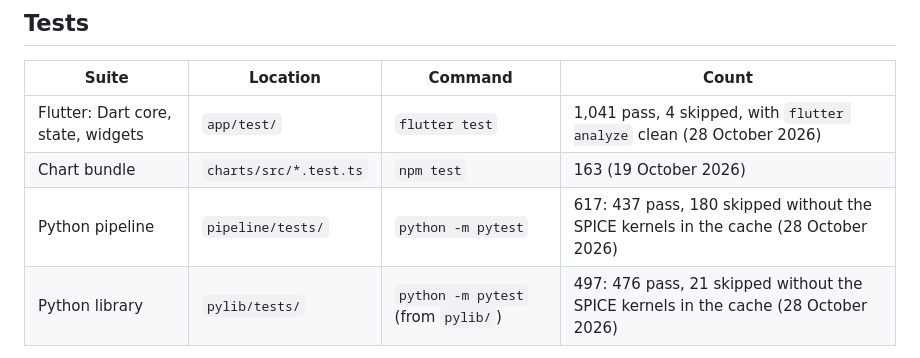
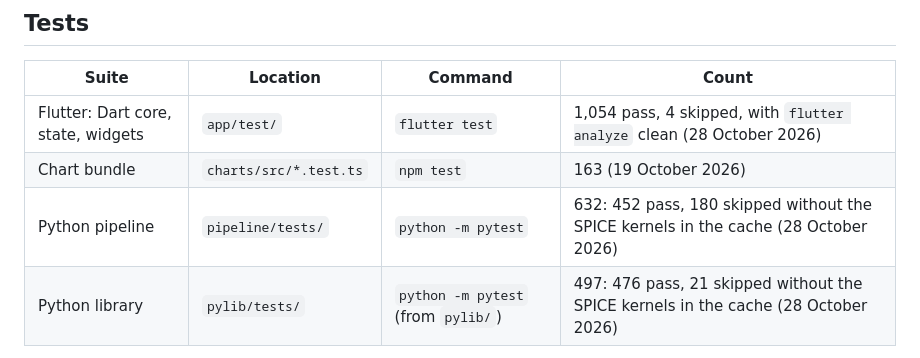
Before and after one commit to localizedprojects/CLPS-MOON-BROWSER, a Markdown page: README.md, the part around the change. GitHub-like rendering.

Commit message:
README: test counts for 1.7.0
Co-Authored-By: Claude Opus 5.5 <noreply@anthropic.com>
Claude-Session: https://claude.ai/code/session_015neCYiKdaPfpzjxjrdyDQV

```diff
--- a/README.md
+++ b/README.md
@@ -512,9 +512,9 @@ CLAUDE.md                   conventions for contributors and coding agents
 
 | Suite | Location | Command | Count |
 |---|---|---|---|
-| Flutter: Dart core, state, widgets | `app/test/` | `flutter test` | 1,041 pass, 4 skipped, with `flutter analyze` clean (28 October 2026) |
+| Flutter: Dart core, state, widgets | `app/test/` | `flutter test` | 1,054 pass, 4 skipped, with `flutter analyze` clean (28 October 2026) |
 | Chart bundle | `charts/src/*.test.ts` | `npm test` | 163 (19 October 2026) |
-| Python pipeline | `pipeline/tests/` | `python -m pytest` | 617: 437 pass, 180 skipped without the SPICE kernels in the cache (28 October 2026) |
+| Python pipeline | `pipeline/tests/` | `python -m pytest` | 632: 452 pass, 180 skipped without the SPICE kernels in the cache (28 October 2026) |
 | Python library | `pylib/tests/` | `python -m pytest` (from `pylib/`) | 497: 476 pass, 21 skipped without the SPICE kernels in the cache (28 October 2026) |
 
 Each count is from a full run at the commit given. They change as work continues.
```
